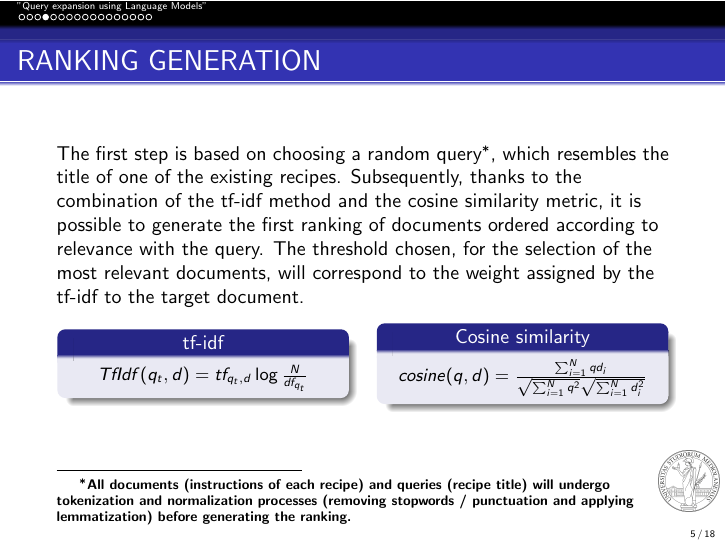
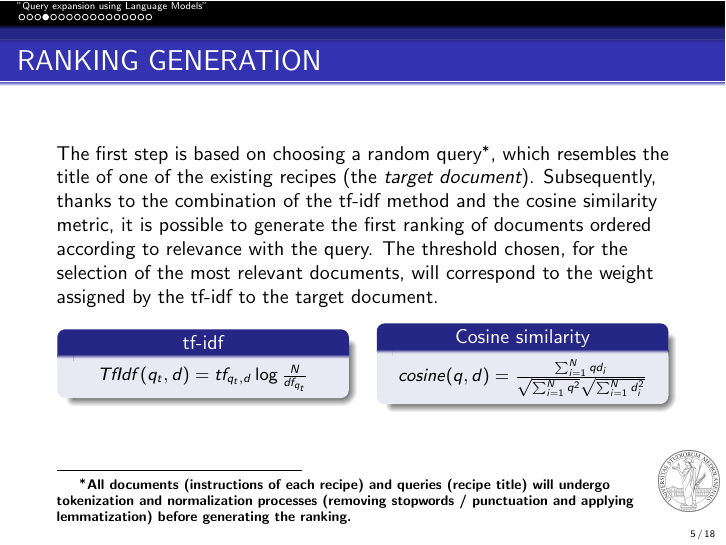
Before and after one commit to flavioforenza/Information-Retrieval-Paper, LaTeX slides (slides/main_slides.tex, which reads slides/slides_paper.tex): page 5 of 18. Compiled offline with pdfLaTeX.

Commit message:
fix slide

```diff
--- a/slides/slides_paper.tex
+++ b/slides/slides_paper.tex
@@ -65,7 +65,13 @@
 
 \begin{frame}{RANKING GENERATION}
     \renewcommand{\thefootnote}{\fnsymbol{footnote}}
-    The first step is based on choosing a random query\footnotemark[1], which resembles the title of one of the existing recipes. Subsequently, thanks to the combination of the tf-idf method and the cosine similarity metric, it is possible to generate the first ranking of documents ordered according to relevance with the query. The threshold chosen, for the selection of the most relevant documents, will correspond to the weight assigned by the tf-idf to the target document.
+    The first step is based on choosing a random query\footnotemark[1], which resembles the
+    title of one of the existing recipes (the \emph{target document}). Subsequently,
+    thanks to the combination of the tf-idf method and the cosine similarity
+    metric, it is possible to generate the first ranking of documents ordered
+    according to relevance with the query. The threshold chosen, for the
+    selection of the most relevant documents, will correspond to the weight
+    assigned by the tf-idf to the target document.
     \begin{minipage}{\linewidth}
         \centering
         \begin{minipage}{0.45\linewidth}
```
Also changed, not shown: slides/main_slides.pdf, 3 other files.
